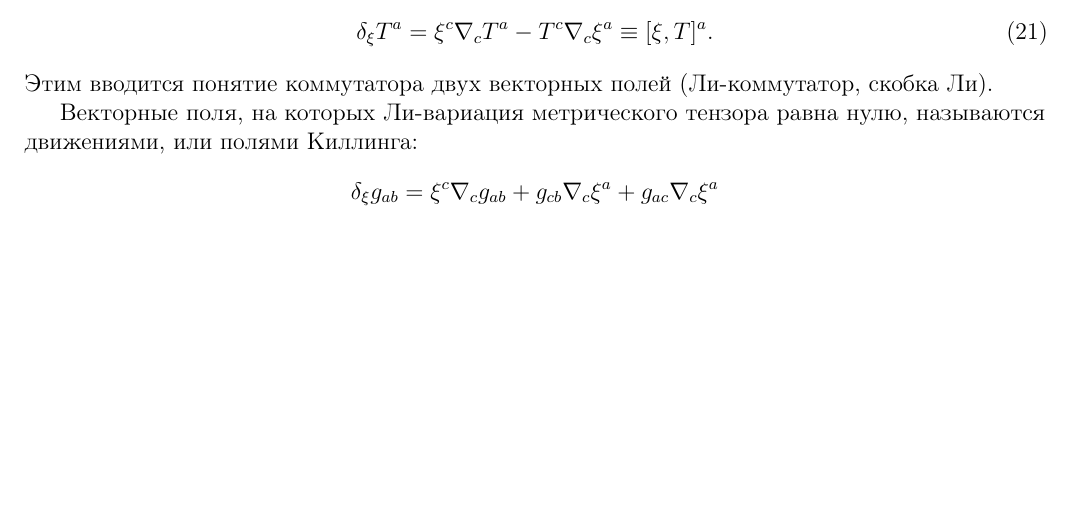
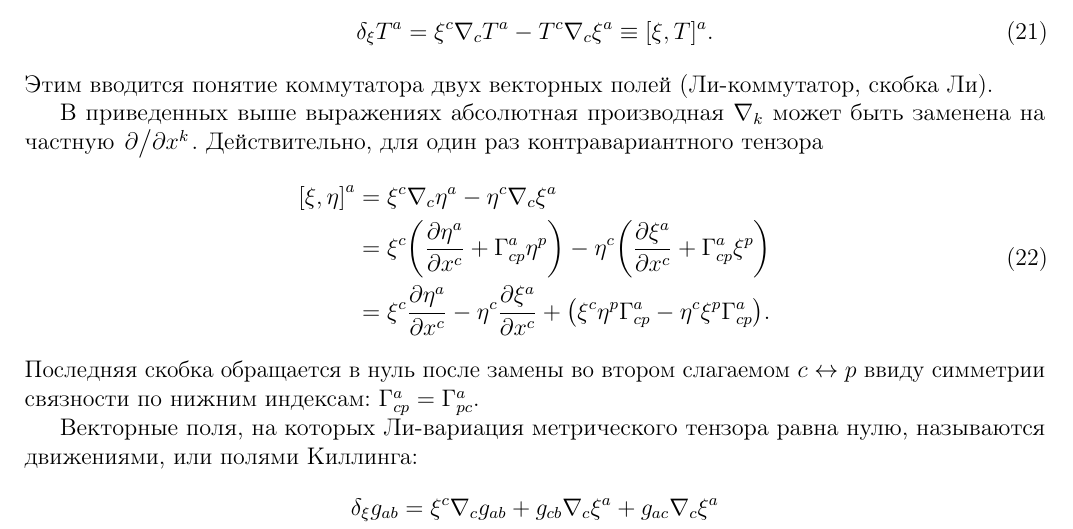
Before and after one commit to d8euAI8sMs/sw-1-spherical-waves, a LaTeX document (doc/common/report.tex): part of page 4 of 8, cut so that both start at the same text, the shorter picture padded with empty space. Compiled offline with pdfLaTeX.

Commit message:
Добавлено выражение Ли-вариация через частные производные

```diff
--- a/doc/common/report.tex
+++ b/doc/common/report.tex
@@ -298,6 +298,19 @@
         \end{aligned}\end{equation}
         %
         Этим вводится понятие коммутатора двух векторных полей (Ли-коммутатор, скобка Ли).
+
+        В приведенных выше выражениях абсолютная производная $\nabla_k$ может быть заменена на частную $\pdv*{x^k}$. Действительно, для один раз контравариантного тензора
+        %
+        \begin{equation}\begin{aligned}
+            \qty[\xi, \eta]^a
+                &= \xi^c \nabla_c \eta^a - \eta^c \nabla_{c} \xi^a \\
+                &= \xi^c \qty( \pdv{\eta^a}{x^c} + \Gamma_{cp}^a \eta^p )
+                    - \eta^c \qty( \pdv{\xi^a}{x^c} + \Gamma_{cp}^a \xi^p ) \\
+                &= \xi^c \pdv{\eta^a}{x^c} - \eta^c \pdv{\xi^a}{x^c}
+                    + \qty( \xi^c \eta^p \Gamma_{cp}^a - \eta^c \xi^p \Gamma_{cp}^a ) .
+        \end{aligned}\end{equation}
+        %
+        Последняя скобка обращается в нуль после замены во втором слагаемом $c \leftrightarrow p$ ввиду симметрии связности по нижним индексам: $\Gamma_{cp}^a = \Gamma_{pc}^a$.
 
         Векторные поля, на которых Ли-вариация метрического тензора равна нулю, называются движениями, или полями Киллинга:
         %
```
